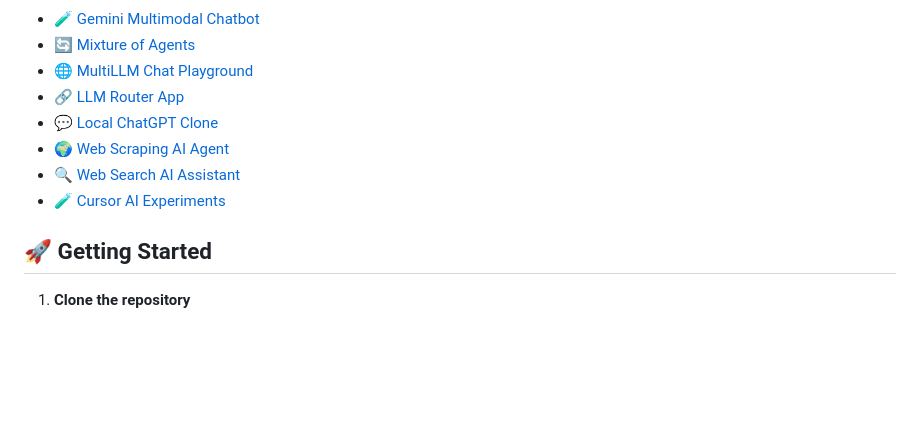
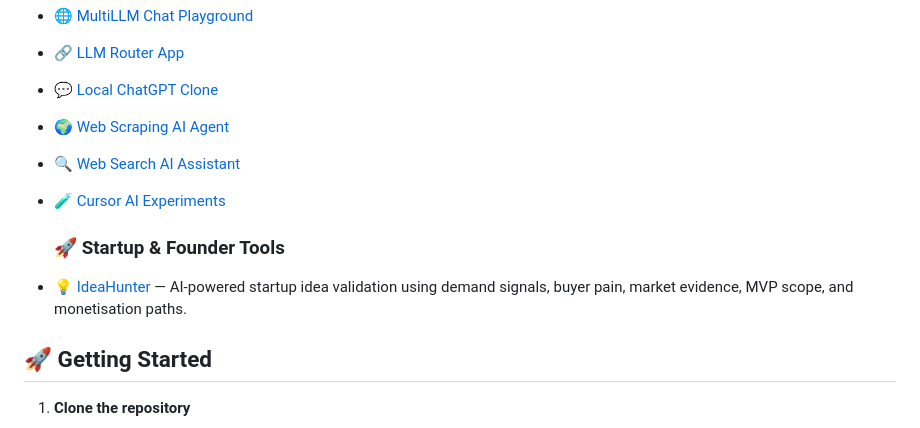
Before and after one commit to imrobintomar/AgentVerse, a Markdown page: README.md, the part around the change. Rendered like a GitHub page; blank space fills up the shorter version.

```diff
--- a/README.md
+++ b/README.md
@@ -92,6 +92,10 @@ A curated collection of awesome LLM apps built with RAG and AI agents. This repo
 - [🔍 Web Search AI Assistant](https://github.com/imrobintomar/AgentVerse/tree/main/advanced_tools_frameworks/web_search_ai_assistant)
 - [🧪 Cursor AI Experiments](https://github.com/imrobintomar/AgentVerse/tree/main/advanced_tools_frameworks/cursor_ai_experiments)
 
+  ### 🚀 Startup & Founder Tools
+
+- [💡 IdeaHunter](https://ideahunter.today) — AI-powered startup idea validation using demand signals, buyer pain, market evidence, MVP scope, and monetisation paths.
+
 ## 🚀 Getting Started
 
 1. **Clone the repository**
```
